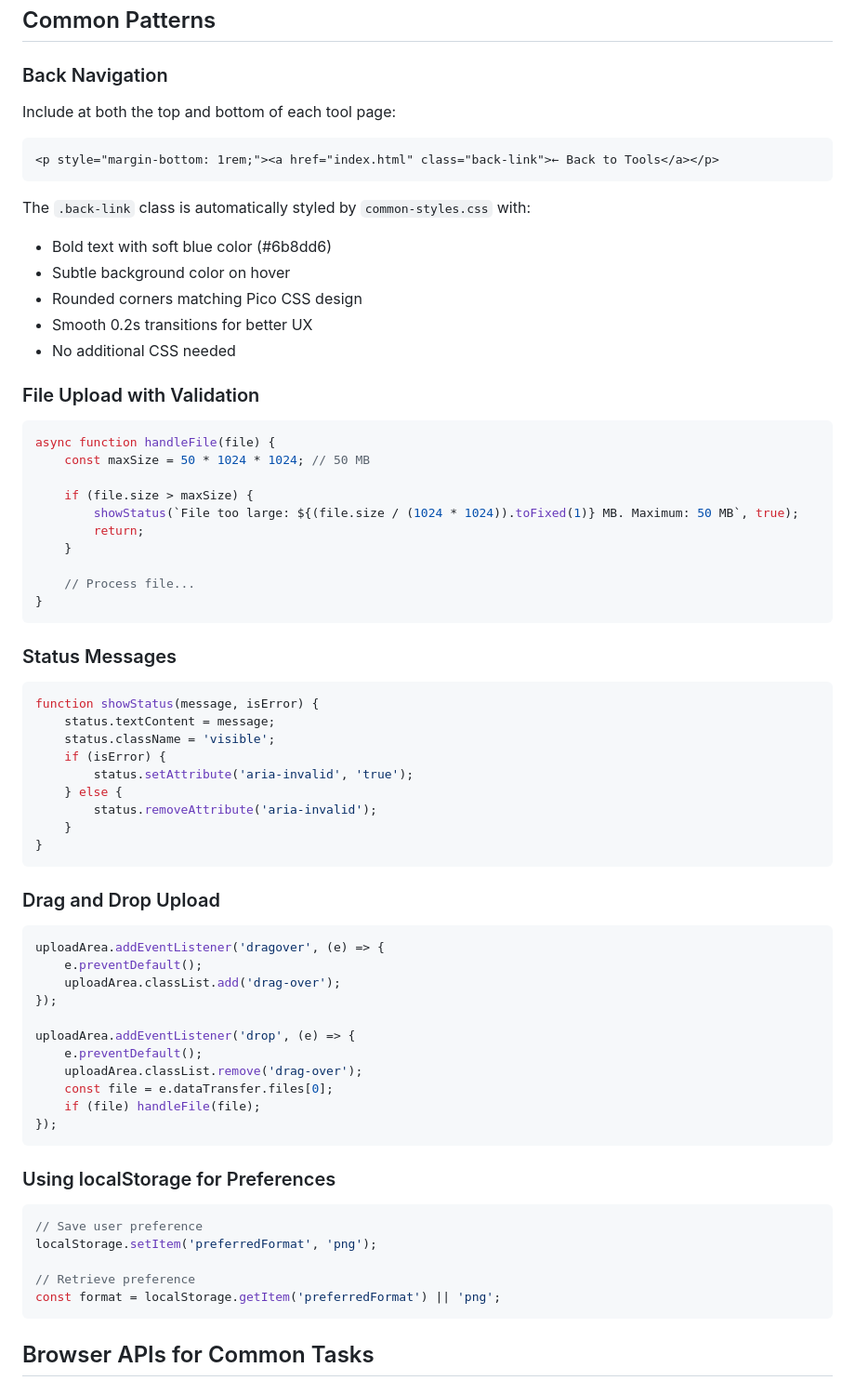
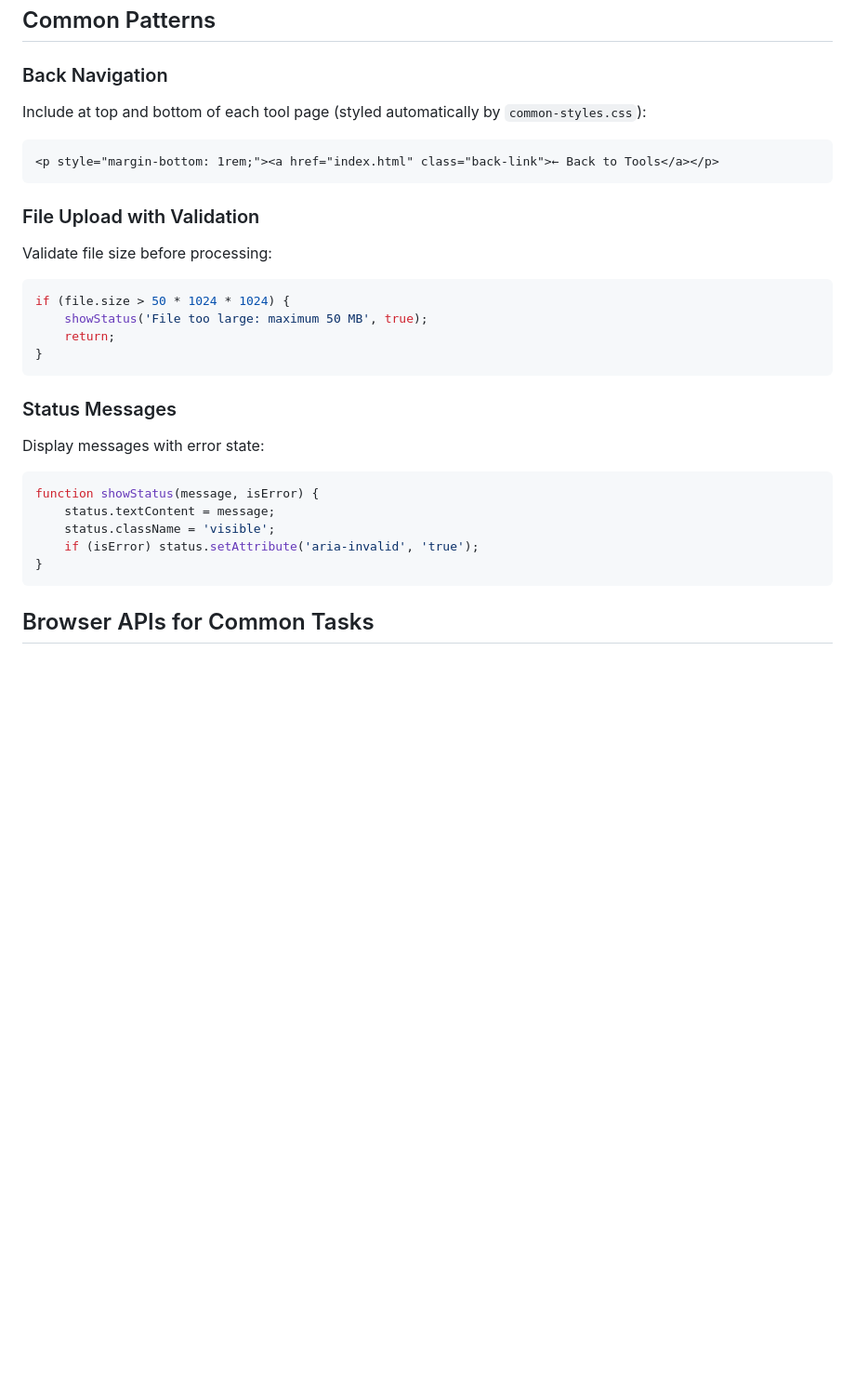
Before and after one commit to atindriyaghosh/tools, a Markdown page: .dev/CLAUDE.md, the part around one of its changes. Shown at 93% size. Rendered like a GitHub page; blank space fills up the shorter version.

````diff
--- a/.dev/CLAUDE.md
+++ b/.dev/CLAUDE.md
@@ -164,67 +126,28 @@ Every tool must have:
 ## Common Patterns
 
 ### Back Navigation
-Include at both the top and bottom of each tool page:
+Include at top and bottom of each tool page (styled automatically by `common-styles.css`):
 ```html
 <p style="margin-bottom: 1rem;"><a href="index.html" class="back-link">← Back to Tools</a></p>
 ```
 
-The `.back-link` class is automatically styled by `common-styles.css` with:
-- Bold text with soft blue color (#6b8dd6)
-- Subtle background color on hover
-- Rounded corners matching Pico CSS design
-- Smooth 0.2s transitions for better UX
-- No additional CSS needed
-
 ### File Upload with Validation
+Validate file size before processing:
 ```javascript
-async function handleFile(file) {
-    const maxSize = 50 * 1024 * 1024; // 50 MB
-
-    if (file.size > maxSize) {
-        showStatus(`File too large: ${(file.size / (1024 * 1024)).toFixed(1)} MB. Maximum: 50 MB`, true);
-        return;
-    }
-
-    // Process file...
+if (file.size > 50 * 1024 * 1024) {
+    showStatus('File too large: maximum 50 MB', true);
+    return;
 }
 ```
 
 ### Status Messages
+Display messages with error state:
 ```javascript
 function showStatus(message, isError) {
     status.textContent = message;
     status.className = 'visible';
-    if (isError) {
-        status.setAttribute('aria-invalid', 'true');
-    } else {
-        status.removeAttribute('aria-invalid');
-    }
+    if (isError) status.setAttribute('aria-invalid', 'true');
 }
-```
-
-### Drag and Drop Upload
-```javascript
-uploadArea.addEventListener('dragover', (e) => {
-    e.preventDefault();
-    uploadArea.classList.add('drag-over');
-});
-
-uploadArea.addEventListener('drop', (e) => {
-    e.preventDefault();
-    uploadArea.classList.remove('drag-over');
-    const file = e.dataTransfer.files[0];
-    if (file) handleFile(file);
-});
-```
-
-### Using localStorage for Preferences
-```javascript
-// Save user preference
-localStorage.setItem('preferredFormat', 'png');
-
-// Retrieve preference
-const format = localStorage.getItem('preferredFormat') || 'png';
 ```
 
 ## Browser APIs for Common Tasks
````
Also changed, not shown: other parts of .dev/CLAUDE.md (+33 -182 lines).
